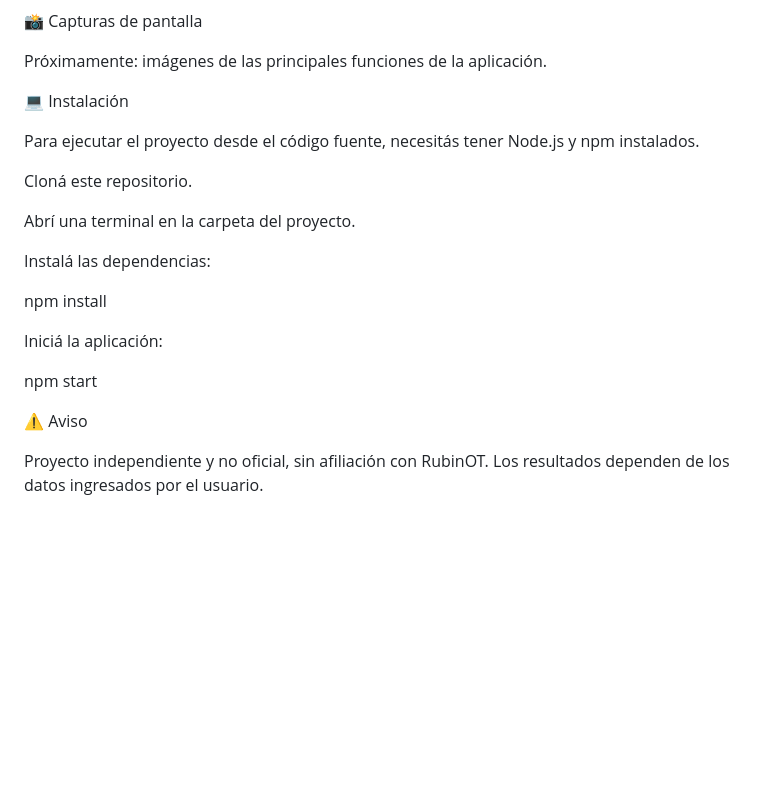
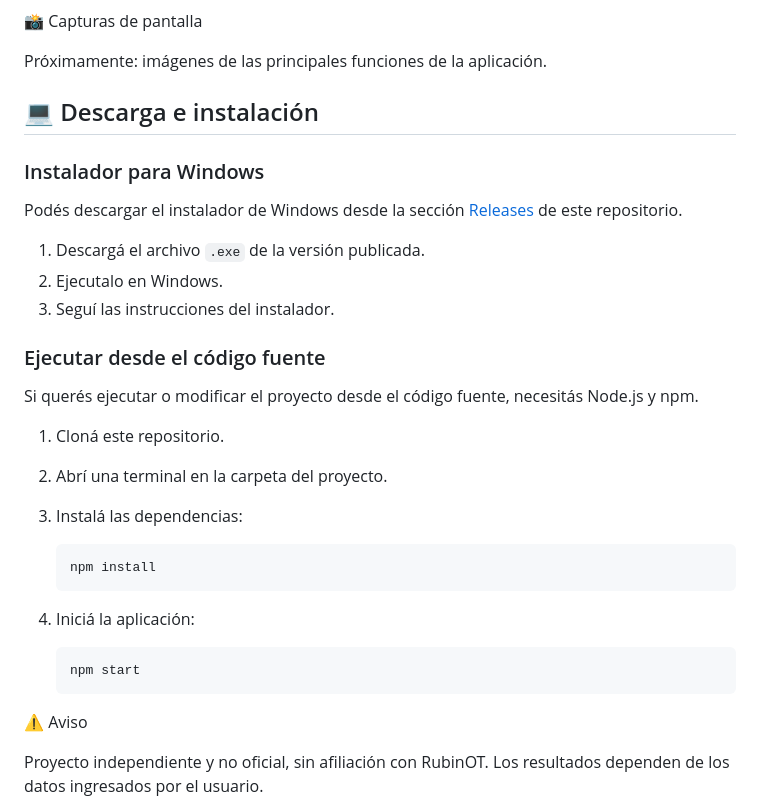
Before and after one commit to saldocomunarg/rubinot-rc-profit-calculator, a Markdown page: README.md, the part around the change. GitHub-like rendering; blank space fills up the shorter version.

Commit message:
PILLA ACA README.md
Updated installation instructions and added Windows installer section.

````diff
--- a/README.md
+++ b/README.md
@@ -33,21 +33,34 @@ Electron
 
 Próximamente: imágenes de las principales funciones de la aplicación.
 
-💻 Instalación
+## 💻 Descarga e instalación
 
-Para ejecutar el proyecto desde el código fuente, necesitás tener Node.js y npm instalados.
+### Instalador para Windows
 
-Cloná este repositorio.
+Podés descargar el instalador de Windows desde la sección [Releases](../../releases) de este repositorio.
 
-Abrí una terminal en la carpeta del proyecto.
+1. Descargá el archivo `.exe` de la versión publicada.
+2. Ejecutalo en Windows.
+3. Seguí las instrucciones del instalador.
 
-Instalá las dependencias:
+### Ejecutar desde el código fuente
 
-npm install
+Si querés ejecutar o modificar el proyecto desde el código fuente, necesitás Node.js y npm.
 
-Iniciá la aplicación:
+1. Cloná este repositorio.
+2. Abrí una terminal en la carpeta del proyecto.
+3. Instalá las dependencias:
 
-npm start
+   ```bash
+   npm install
+   ```
+
+4. Iniciá la aplicación:
+
+   ```bash
+   npm start
+   ```
+
 
 ⚠️ Aviso
 
````
